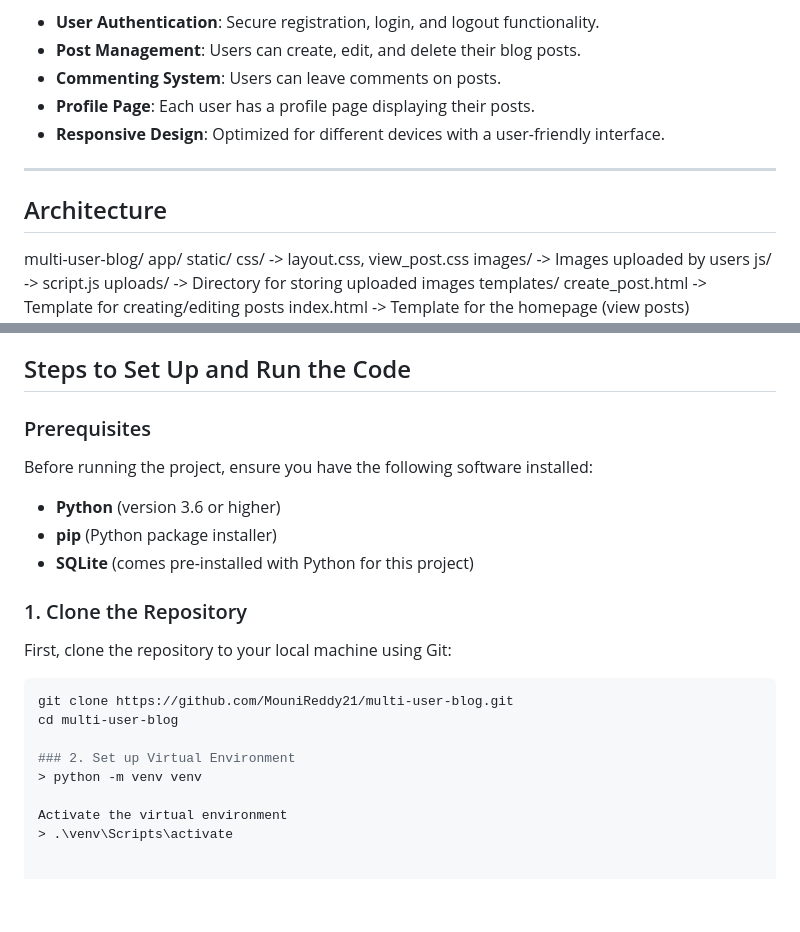
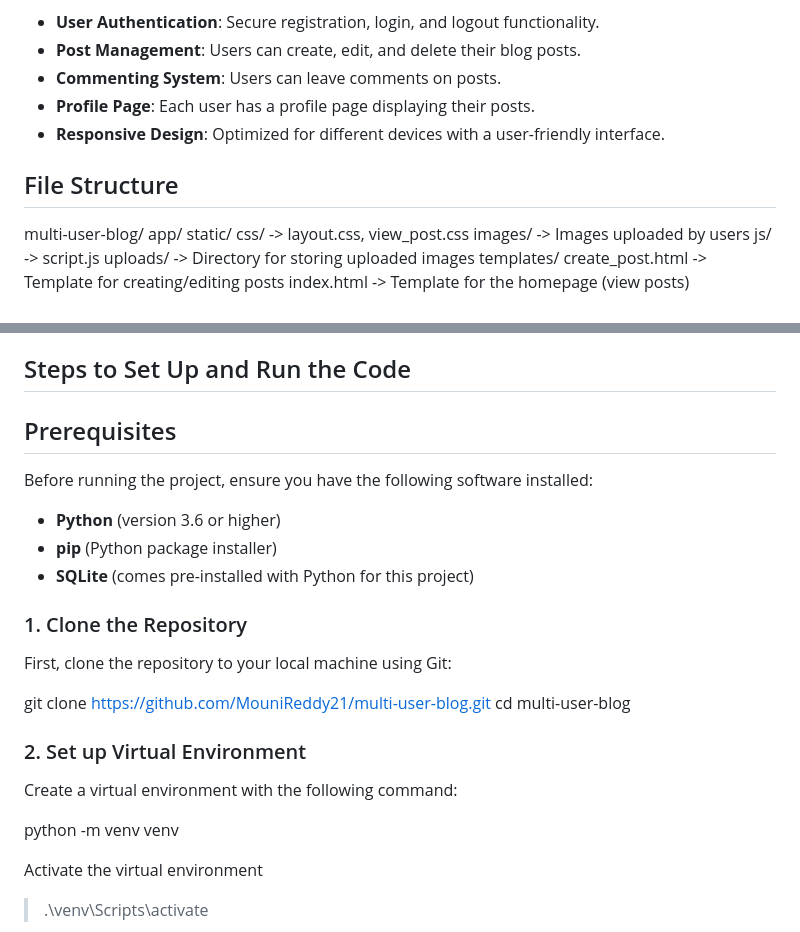
Before and after one commit to MouniReddy21/multi-user-blog, a Markdown page: README.md, 2 parts joined by grey strips. Drawn GitHub-style; blank space fills up the shorter version.

````diff
--- a/README.md
+++ b/README.md
@@ -10,9 +10,8 @@ Key Features:
 - **Profile Page**: Each user has a profile page displaying their posts.
 - **Responsive Design**: Optimized for different devices with a user-friendly interface.
 
----
 
-## Architecture
+## File Structure
 multi-user-blog/
     app/
         static/
@@ -41,7 +40,7 @@ multi-user-blog/
 
 ## Steps to Set Up and Run the Code
 
-### Prerequisites
+## Prerequisites
 Before running the project, ensure you have the following software installed:
 - **Python** (version 3.6 or higher)
 - **pip** (Python package installer)
@@ -49,12 +48,14 @@ Before running the project, ensure you have the following software installed:
 
 ### 1. Clone the Repository
 First, clone the repository to your local machine using Git:
-```bash
+
 git clone https://github.com/MouniReddy21/multi-user-blog.git
 cd multi-user-blog
 
 ### 2. Set up Virtual Environment
-> python -m venv venv
+Create a virtual environment with the following command:
+
+python -m venv venv
 
 Activate the virtual environment
 > .\venv\Scripts\activate
````
Also changed, not shown: other parts of README.md (+33 -33 lines).
